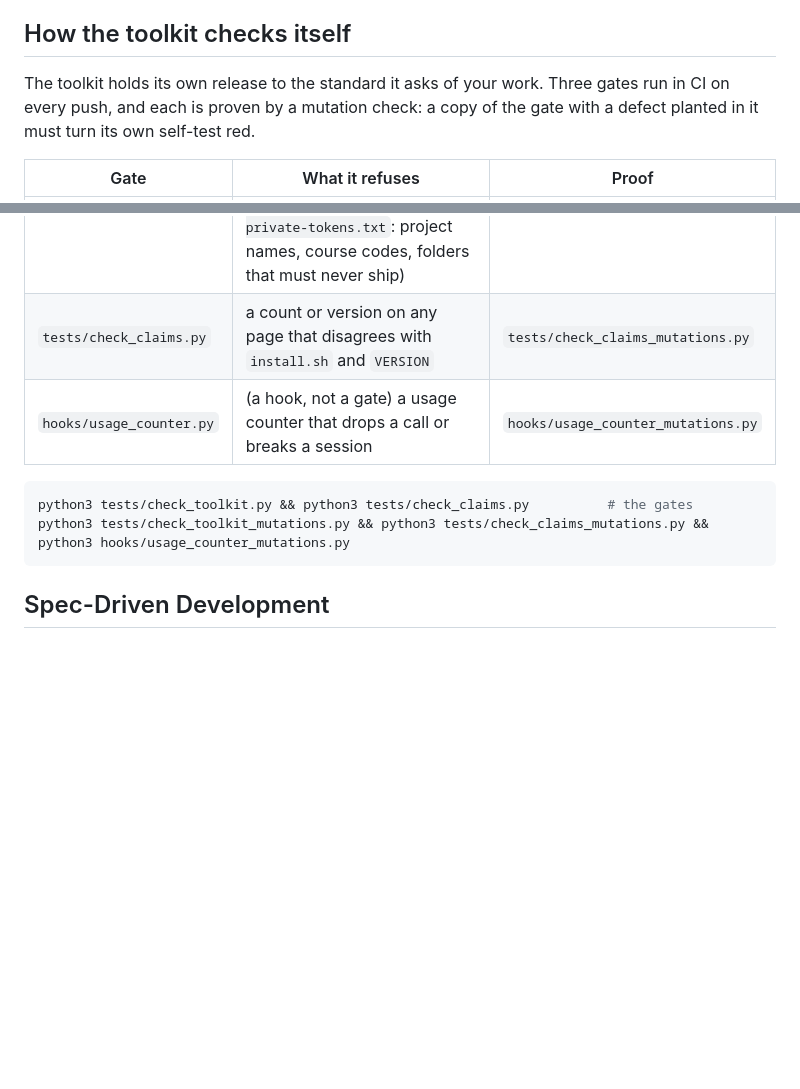
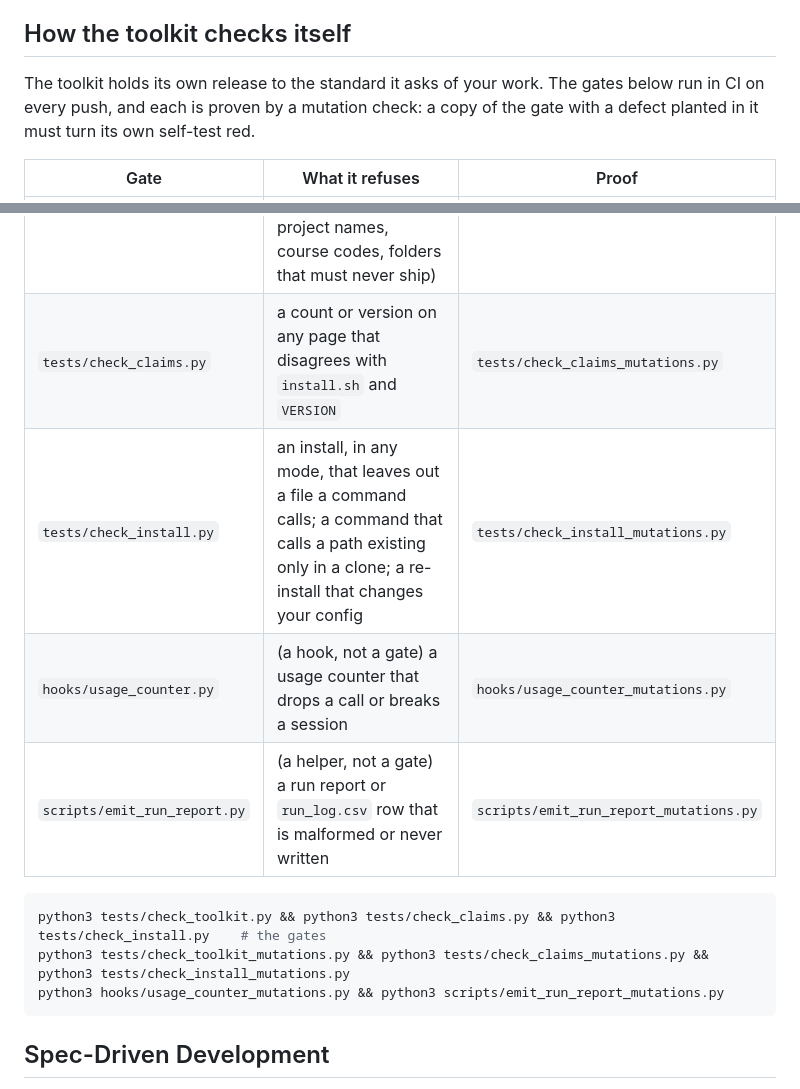
Before and after one commit to jbenhart44/Research-Toolkit, a Markdown page: README.md, 2 parts joined by grey strips. Drawn GitHub-style; blank space fills up the shorter version.

Commit message:
README: the gate table lists check_install and the run-report helper
"Three gates run in CI" counted the table's rows and went stale when
check_install.py was added. The sentence no longer states a number; the
table gains check_install.py and emit_run_report.py with their mutation
checks.

````diff
--- a/README.md
+++ b/README.md
@@ -18,17 +18,20 @@ Design rationale: [DESIGN.md](DESIGN.md). Who this is for and not for: [POSITION
 
 ## How the toolkit checks itself
 
-The toolkit holds its own release to the standard it asks of your work. Three gates run in CI on every push, and each is proven by a mutation check: a copy of the gate with a defect planted in it must turn its own self-test red.
+The toolkit holds its own release to the standard it asks of your work. The gates below run in CI on every push, and each is proven by a mutation check: a copy of the gate with a defect planted in it must turn its own self-test red.
 
 | Gate | What it refuses | Proof |
 |---|---|---|
 | `tests/check_toolkit.py` | a command without its contract (frontmatter, "When to use"), an absolute home path, a credential, an email outside the allowlist, and any term in your own private-token file (`~/.claude/toolkit-private-tokens.txt`: project names, course codes, folders that must never ship) | `tests/check_toolkit_mutations.py` |
 | `tests/check_claims.py` | a count or version on any page that disagrees with `install.sh` and `VERSION` | `tests/check_claims_mutations.py` |
+| `tests/check_install.py` | an install, in any mode, that leaves out a file a command calls; a command that calls a path existing only in a clone; a re-install that changes your config | `tests/check_install_mutations.py` |
 | `hooks/usage_counter.py` | (a hook, not a gate) a usage counter that drops a call or breaks a session | `hooks/usage_counter_mutations.py` |
+| `scripts/emit_run_report.py` | (a helper, not a gate) a run report or `run_log.csv` row that is malformed or never written | `scripts/emit_run_report_mutations.py` |
 
 ```bash
-python3 tests/check_toolkit.py && python3 tests/check_claims.py          # the gates
-python3 tests/check_toolkit_mutations.py && python3 tests/check_claims_mutations.py && python3 hooks/usage_counter_mutations.py
+python3 tests/check_toolkit.py && python3 tests/check_claims.py && python3 tests/check_install.py    # the gates
+python3 tests/check_toolkit_mutations.py && python3 tests/check_claims_mutations.py && python3 tests/check_install_mutations.py
+python3 hooks/usage_counter_mutations.py && python3 scripts/emit_run_report_mutations.py
 ```
 
 ## Spec-Driven Development
````
